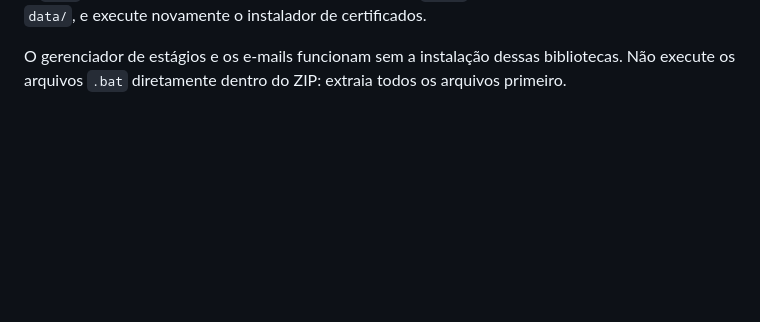
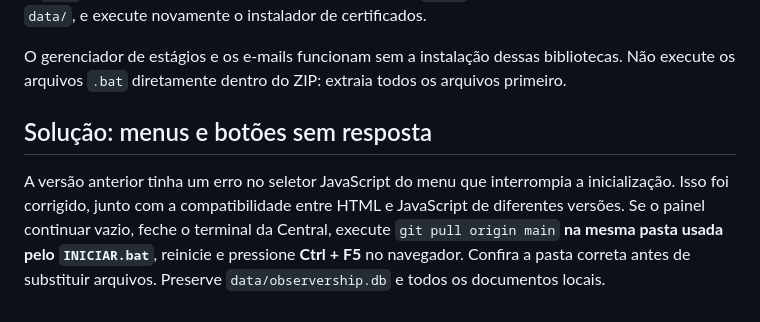
Before and after one commit to lloupp/central-observer, a Markdown page: README.md, the part around the change. GitHub-like rendering; blank space fills up the shorter version.

Commit message:
fix(ui): corrigir seletor do menu e inicializacao resiliente (README.md)

```diff
--- a/README.md
+++ b/README.md
@@ -98,3 +98,7 @@ py -3 -m pip --version
 Se `ensurepip` também estiver ausente, abra o instalador oficial do Python em **Modify** e habilite `pip` (e `venv`, se houver). Depois remova **somente** uma pasta `.venv` criada parcialmente, não remova `data/`, e execute novamente o instalador de certificados.
 
 O gerenciador de estágios e os e-mails funcionam sem a instalação dessas bibliotecas. Não execute os arquivos `.bat` diretamente dentro do ZIP: extraia todos os arquivos primeiro.
+
+## Solução: menus e botões sem resposta
+
+A versão anterior tinha um erro no seletor JavaScript do menu que interrompia a inicialização. Isso foi corrigido, junto com a compatibilidade entre HTML e JavaScript de diferentes versões. Se o painel continuar vazio, feche o terminal da Central, execute `git pull origin main` **na mesma pasta usada pelo `INICIAR.bat`**, reinicie e pressione **Ctrl + F5** no navegador. Confira a pasta correta antes de substituir arquivos. Preserve `data/observership.db` e todos os documentos locais.
```
